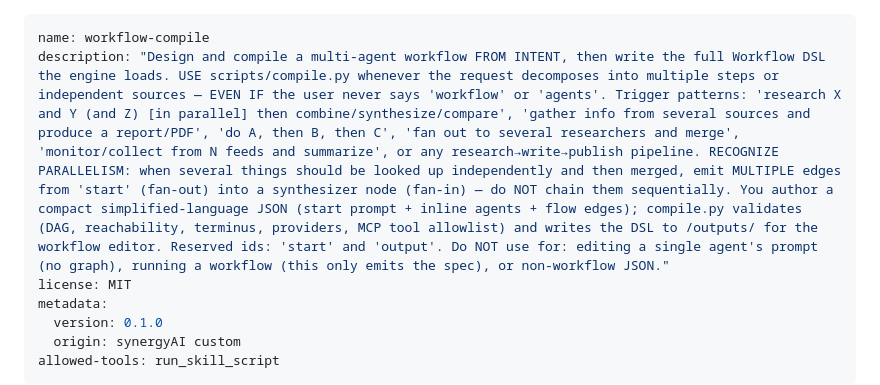
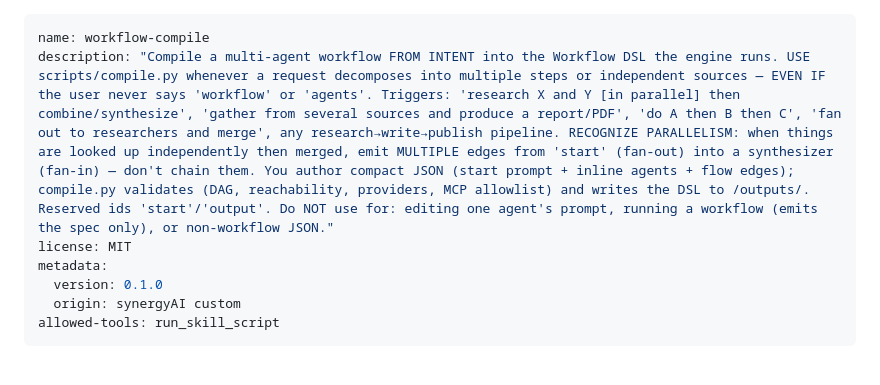
Before and after one commit to didierphmartin/skills, a Markdown page: workflow-compile/SKILL.md, the part around the change. GitHub-like rendering; blank space fills up the shorter version.

Commit message:
fix(workflow-compile): trim SKILL.md description under the 1024-char spec limit
Keeps the implicit-trigger patterns + fan-out/parallel instruction; clears the
skillsManager 'SKILL.md spec issues' warning.

Co-Authored-By: Claude Opus 4.8 (1M context) <noreply@anthropic.com>

```diff
--- a/workflow-compile/SKILL.md
+++ b/workflow-compile/SKILL.md
@@ -1,6 +1,6 @@
 ---
 name: workflow-compile
-description: "Design and compile a multi-agent workflow FROM INTENT, then write the full Workflow DSL the engine loads. USE scripts/compile.py whenever the request decomposes into multiple steps or independent sources — EVEN IF the user never says 'workflow' or 'agents'. Trigger patterns: 'research X and Y (and Z) [in parallel] then combine/synthesize/compare', 'gather info from several sources and produce a report/PDF', 'do A, then B, then C', 'fan out to several researchers and merge', 'monitor/collect from N feeds and summarize', or any research→write→publish pipeline. RECOGNIZE PARALLELISM: when several things should be looked up independently and then merged, emit MULTIPLE edges from 'start' (fan-out) into a synthesizer node (fan-in) — do NOT chain them sequentially. You author a compact simplified-language JSON (start prompt + inline agents + flow edges); compile.py validates (DAG, reachability, terminus, providers, MCP tool allowlist) and writes the DSL to /outputs/ for the workflow editor. Reserved ids: 'start' and 'output'. Do NOT use for: editing a single agent's prompt (no graph), running a workflow (this only emits the spec), or non-workflow JSON."
+description: "Compile a multi-agent workflow FROM INTENT into the Workflow DSL the engine runs. USE scripts/compile.py whenever a request decomposes into multiple steps or independent sources — EVEN IF the user never says 'workflow' or 'agents'. Triggers: 'research X and Y [in parallel] then combine/synthesize', 'gather from several sources and produce a report/PDF', 'do A then B then C', 'fan out to researchers and merge', any research→write→publish pipeline. RECOGNIZE PARALLELISM: when things are looked up independently then merged, emit MULTIPLE edges from 'start' (fan-out) into a synthesizer (fan-in) — don't chain them. You author compact JSON (start prompt + inline agents + flow edges); compile.py validates (DAG, reachability, providers, MCP allowlist) and writes the DSL to /outputs/. Reserved ids 'start'/'output'. Do NOT use for: editing one agent's prompt, running a workflow (emits the spec only), or non-workflow JSON."
 license: MIT
 metadata:
   version: 0.1.0
```
